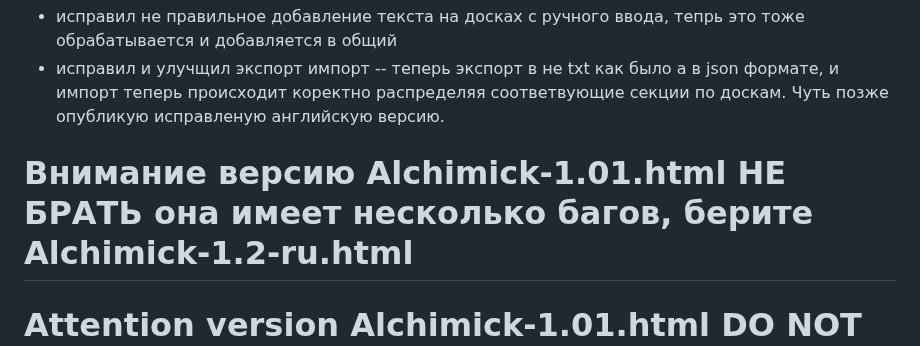
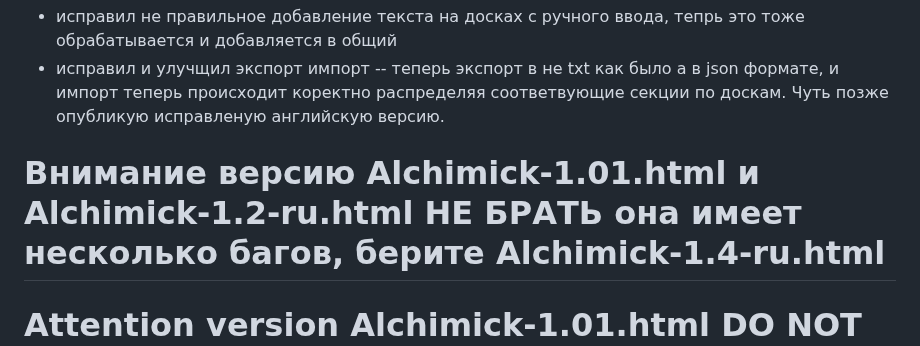
Before and after one commit to totiks2012/The-Alchemist-of-Narratives, a Markdown page: README.md, the part around the change. Drawn GitHub-style.

Commit message:
Revise README for version warnings and text handling
Updated warnings regarding version availability and fixed text handling.

```diff
--- a/README.md
+++ b/README.md
@@ -12,7 +12,7 @@ A program for writers, poets, and anyone who works deeply with text.
 - исправил не правильное добавление текста на досках с ручного  ввода, тепрь это тоже обрабатывается и добавляется в общий
 - исправил и улучщил экспорт импорт -- теперь экспорт в не txt  как было а в json формате, и импорт теперь происходит  коректно распределяя соответвующие секции по доскам. Чуть позже опубликую исправленую английскую версию.
 
-# Внимание версию Alchimick-1.01.html НЕ БРАТЬ она имеет несколько багов, берите Alchimick-1.2-ru.html
+# Внимание версию Alchimick-1.01.html и  Alchimick-1.2-ru.html НЕ БРАТЬ она имеет несколько багов, берите Alchimick-1.4-ru.html
 
 # Attention version Alchimick-1.01.html DO NOT TAKE it has several bugs, take Alchimick-1.2-en.html
 
```
